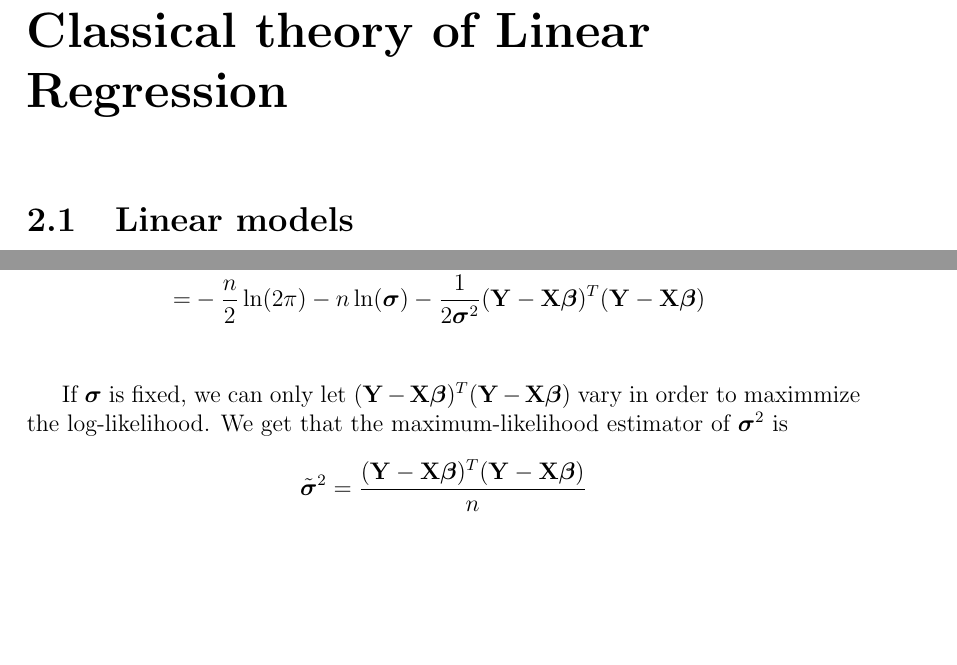
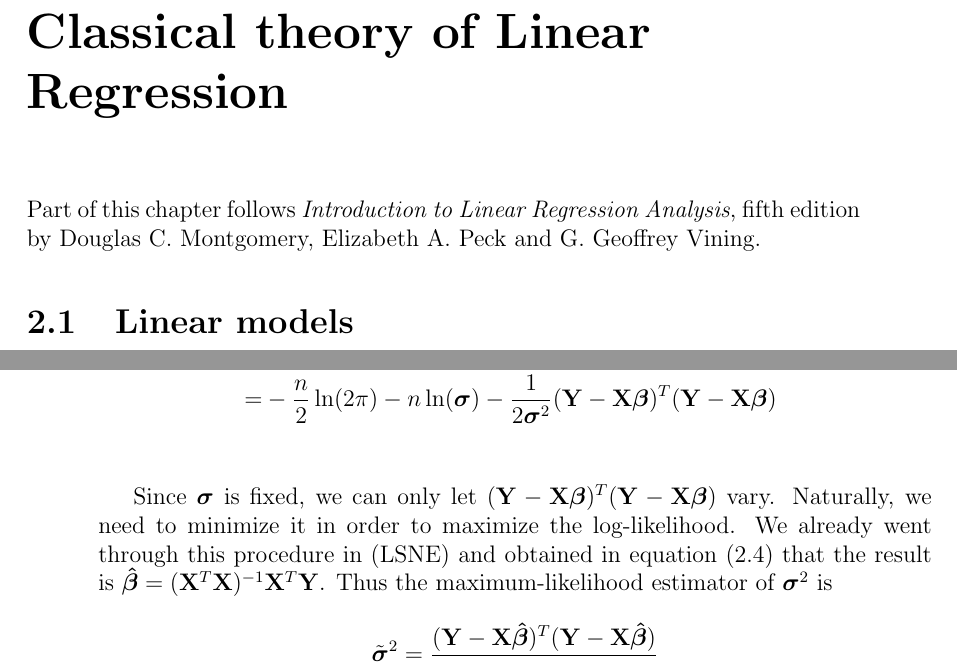
Before and after one commit to jorislimonier/bachelor_thesis, a LaTeX thesis (latex/main.tex, which reads latex/chapters/chapter2.tex): two parts of pages 9 and 13 of 22 before the commit and two parts of pages 9 and 14 of 22 after it, joined at a grey line, cut so that both start at the same text, the shorter picture padded with empty space. Compiled offline with pdfLaTeX.

Commit message:
about to finish chapter 2

```diff
--- a/latex/chapters/chapter2.tex
+++ b/latex/chapters/chapter2.tex
@@ -1,4 +1,6 @@
 \chapter{Classical theory of Linear Regression}
+
+Part of this chapter follows \textit{Introduction to Linear Regression Analysis}, fifth edition by Douglas C. Montgomery, Elizabeth A. Peck and G. Geoffrey Vining.
 
 \section{Linear models}
 
@@ -184,7 +186,7 @@ We can apply the logarithm function on both sides of the above equation in order
     = & - \frac{n}{2} \ln(2 \pi) -n \ln(\sgm) - \frac{1}{2 \sgm^{2}} ( \Y - \X \bta )^T ( \Y - \X \bta )                                  \\
 \end{align*}
 
-If \(\sgm\) is fixed, we can only let \(( \Y - \X \bta )^T ( \Y - \X \bta )\) vary in order to maximmize the log-likelihood. We get that the maximum-likelihood estimator of \(\sgm^2\) is
+Since \(\sgm\) is fixed, we can only let \(( \Y - \X \bta )^T ( \Y - \X \bta )\) vary. Naturally, we need to minimize it in order to maximize the log-likelihood. We already went through this procedure in \eqref{eqn: least-squares normal equations} and obtained in equation \eqref{eqn: least squares estimator} that the result is \(\btahat = (\X^T \X)^{-1} \X^T \Y\). Thus the maximum-likelihood estimator of \(\sgm^2\) is
 \[
-    \tilde \sgm^2 = \frac{( \Y - \X \bta )^T ( \Y - \X \bta )}{n}
+    \tilde \sgm^2 = \frac{( \Y - \X \btahat )^T ( \Y - \X \btahat )}{n}
 \]
```
Also changed, not shown: latex/chapters/chapter3.tex (+2 -1 lines), latex/main.pdf, latex/chapters/chapter2.tex (2 more changed lines).
